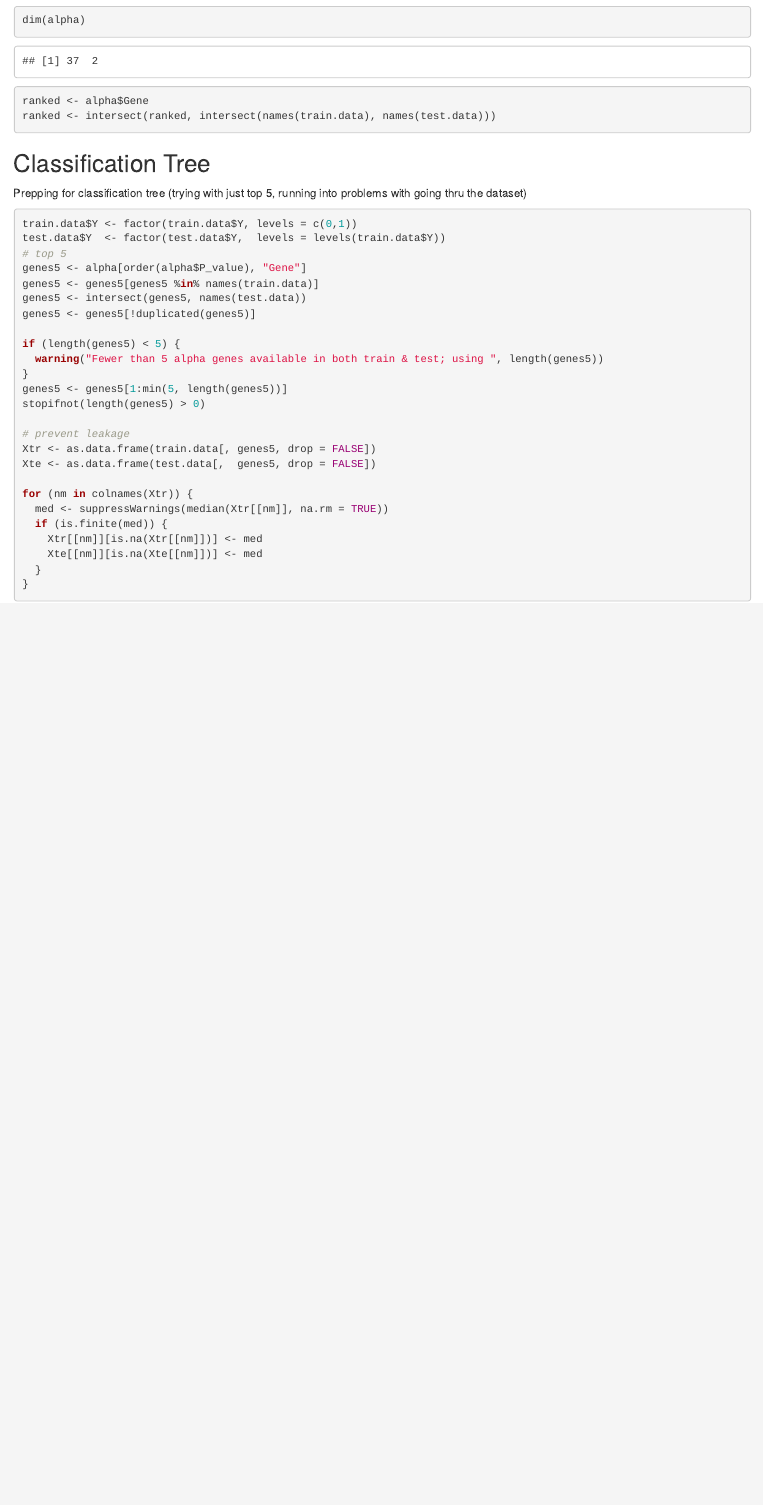
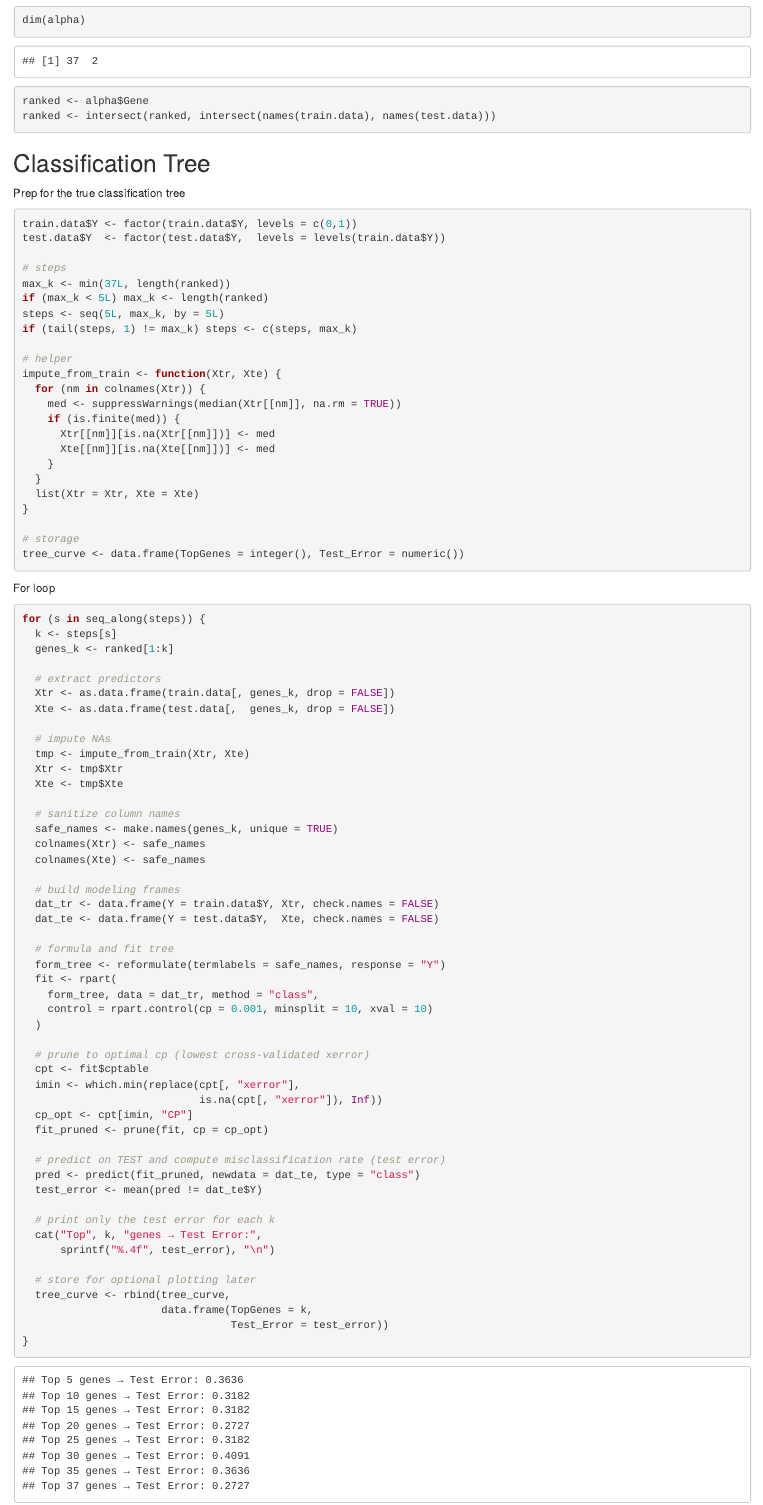
Before and after one commit to asphodelian/TCR-Project, an R Markdown document (Code Script/2025 Code/CE TCR Advanced.Rmd): the page in a window 1100 px wide, from 5220 px down. Rendered offline with R 4.5, knitr and Pandoc, with nearby package versions; drawn as R Markdown's standard HTML page in place of the format the file asks for.

Commit message:
added the ACTUAL classification tree

````diff
--- a/Code Script/2025 Code/CE TCR Advanced.Rmd
+++ b/Code Script/2025 Code/CE TCR Advanced.Rmd
@@ -137,7 +137,7 @@ ranked <- intersect(ranked, intersect(names(train.data), names(test.data)))
 
 ## Classification Tree
 
-Prepping for classification tree (trying with just top 5, running into problems with going thru the dataset)
+Prep for the true classification tree
 
 ```{r}
 train.data$Y <- factor(train.data$Y, levels = c(0,1))
@@ -150 +145,17 @@ genes5 <- genes5[!duplicated(genes5)]
 
+# steps
+max_k <- min(37L, length(ranked))
+if (max_k < 5L) max_k <- length(ranked)
+steps <- seq(5L, max_k, by = 5L)
+if (tail(steps, 1) != max_k) steps <- c(steps, max_k)
+
+# helper
+impute_from_train <- function(Xtr, Xte) {
+  for (nm in colnames(Xtr)) {
+    med <- suppressWarnings(median(Xtr[[nm]], na.rm = TRUE))
+    if (is.finite(med)) {
+      Xtr[[nm]][is.na(Xtr[[nm]])] <- med
+      Xte[[nm]][is.na(Xte[[nm]])] <- med
+    }
+  }
+  list(Xtr = Xtr, Xte = Xte)
@@ -156 +163,3 @@ stopifnot(length(genes5) > 0)
 
+# storage
+tree_curve <- data.frame(TopGenes = integer(), Test_Error = numeric())
@@ -160 +167,34 @@ Xte <- as.data.frame(test.data[,  genes5, drop = FALSE])
 
+For loop
+
+```{r}
+for (s in seq_along(steps)) {
+  k <- steps[s]
+  genes_k <- ranked[1:k]
+
+  # extract predictors
+  Xtr <- as.data.frame(train.data[, genes_k, drop = FALSE])
+  Xte <- as.data.frame(test.data[,  genes_k, drop = FALSE])
+
+  # impute NAs
+  tmp <- impute_from_train(Xtr, Xte)
+  Xtr <- tmp$Xtr
+  Xte <- tmp$Xte
+
+  # sanitize column names
+  safe_names <- make.names(genes_k, unique = TRUE)
+  colnames(Xtr) <- safe_names
+  colnames(Xte) <- safe_names
+
+  # build modeling frames
+  dat_tr <- data.frame(Y = train.data$Y, Xtr, check.names = FALSE)
+  dat_te <- data.frame(Y = test.data$Y,  Xte, check.names = FALSE)
+
+  # formula and fit tree
+  form_tree <- reformulate(termlabels = safe_names, response = "Y")
+  fit <- rpart(
+    form_tree, data = dat_tr, method = "class",
+    control = rpart.control(cp = 0.001, minsplit = 10, xval = 10)
+  )
+
+  # prune to optimal cp (lowest cross-validated xerror)
````
Also changed, not shown: Code Script/2025 Code/CE TCR Advanced.Rmd (37 more changed lines).
